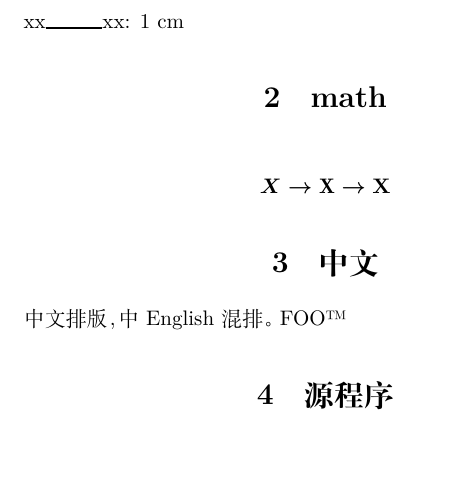
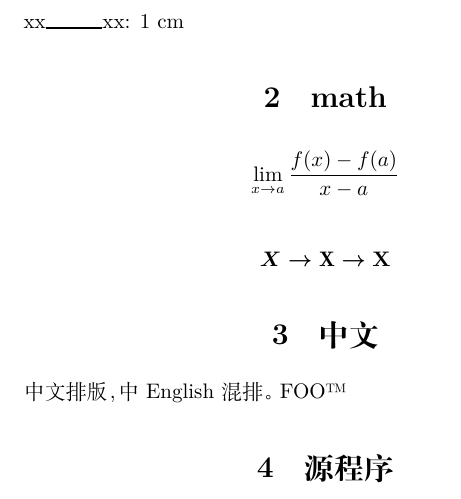
Before and after one commit to alick/TeXlab, a LaTeX document (template-xetex.tex): part of the page, cut so that both start at the same text, the shorter picture padded with empty space. Compiled offline with XeLaTeX; a missing font is replaced by an installed copy or a similar font.

Commit message:
clean code

```diff
--- a/template-xetex.tex
+++ b/template-xetex.tex
@@ -106,11 +104,11 @@ unicode=true,
 \index{rule}xx\rule[0.5ex]{1in}{1pt}xx: 1 inch
 
 xx\rule{1cm}{1pt}xx: 1 cm
-%\def\pangram{The five boxing wizards jump quickly.\\}
+
 \section{math}
-%\[
-%  \lim_{x \to a} \frac{f(x) - f(a)}{x - a}
-%\]
+\[
+  \lim_{x \to a} \frac{f(x) - f(a)}{x - a}
+\]
 
 {\boldmath
 $$ X \rightarrow \mathrm{X} \rightarrow \mathbf{X} $$
```
Also changed, not shown: template-xetex.tex (8 more changed lines).
